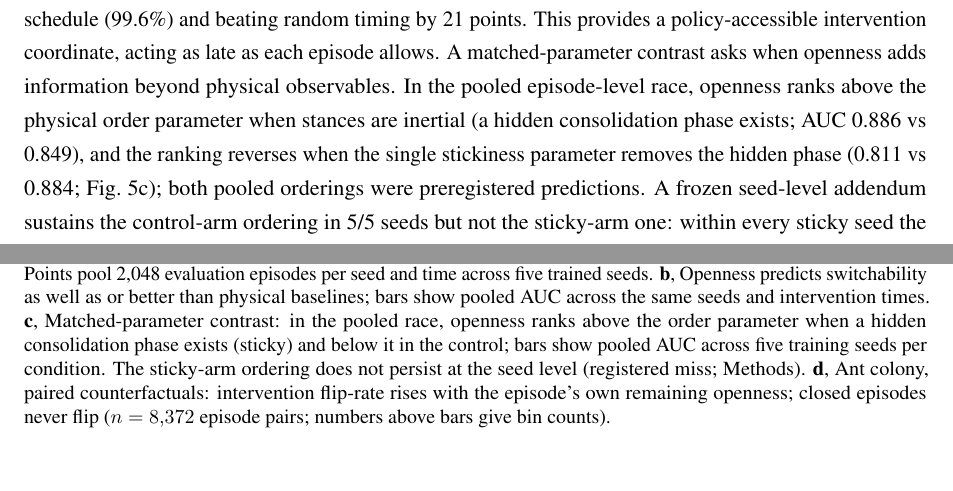
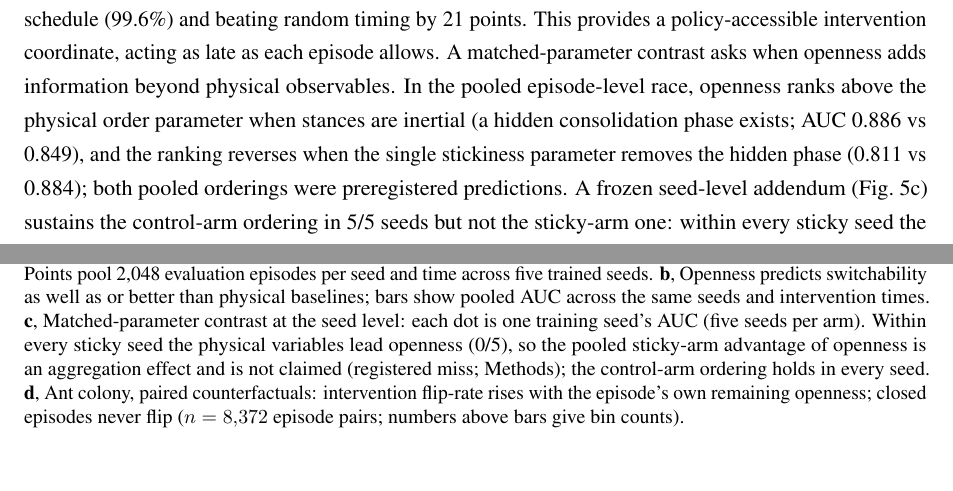
Before and after one commit to FanYixiang2000/emergence-prereg, a LaTeX paper (main.tex): two parts of pages 6 and 24 of 25, joined at a grey line, cut so that both start at the same text. Compiled offline with pdfLaTeX.

Commit message:
Foreground seed-level stance AUCs in Fig. 5c; state non-monotone closure boundary and gate-stopped extensions in Discussion
Co-authored-by: Cursor <cursoragent@cursor.com>

```diff
--- a/main.tex
+++ b/main.tex
@@ -390,11 +390,11 @@ information beyond physical observables. In the pooled episode-level
 race, openness ranks above the physical order parameter when stances
 are inertial (a hidden consolidation phase exists; AUC 0.886 vs
 0.849), and the ranking reverses when the single stickiness parameter
-removes the hidden phase (0.811 vs 0.884; Fig.~5c); both pooled
+removes the hidden phase (0.811 vs 0.884); both pooled
 orderings were preregistered predictions. A frozen seed-level addendum
-sustains the control-arm ordering in 5/5 seeds but not the sticky-arm
-one: within every sticky seed the physical variable leads (0.946--0.956
-vs 0.910--0.931; 0/5, a registered miss). We therefore do not claim
+(Fig.~5c) sustains the control-arm ordering in 5/5 seeds but not the
+sticky-arm one: within every sticky seed the physical variable leads
+(0.946--0.956 vs 0.910--0.931; 0/5, a registered miss). We therefore do not claim
 that openness outperforms the order parameter in this system; both are
 strong predictors, and the pooled sticky ordering is an aggregation
 effect, not a per-seed superiority. The hidden phase's seed-level
@@ -1243,11 +1250,12 @@ per seed and time across five trained seeds.
 \textbf{b},~Openness predicts switchability as well as or better than
 physical baselines; bars show pooled AUC across the same seeds and
 intervention times.
-\textbf{c},~Matched-parameter contrast: in the pooled race, openness
-ranks above the order parameter when a hidden consolidation phase
-exists (sticky) and below it in the control; bars show pooled AUC
-across five training seeds per condition. The sticky-arm ordering does
-not persist at the seed level (registered miss; Methods).
+\textbf{c},~Matched-parameter contrast at the seed level: each dot is
+one training seed's AUC (five seeds per arm). Within every sticky seed
+the physical variables lead openness (0/5), so the pooled sticky-arm
+advantage of openness is an aggregation effect and is not claimed
+(registered miss; Methods); the control-arm ordering holds in every
+seed.
 \textbf{d},~Ant colony, paired counterfactuals: intervention flip-rate
 rises with the episode's own remaining openness; closed episodes never
 flip ($n=8{,}372$ episode pairs; numbers above bars give bin counts).}
```
Also changed, not shown: figures/edfig1_instrument.pdf, figures/edfig2_fss_collapse.pdf, figures/fig2.pdf, figures/fig3.pdf, figures/fig4.pdf, figures/fig5.pdf, figures/fig5.png, figures/fig6.pdf, main.pdf, main.tex (9 more changed lines), 2 other files.
